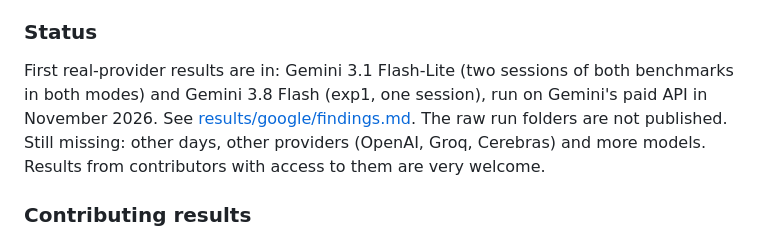
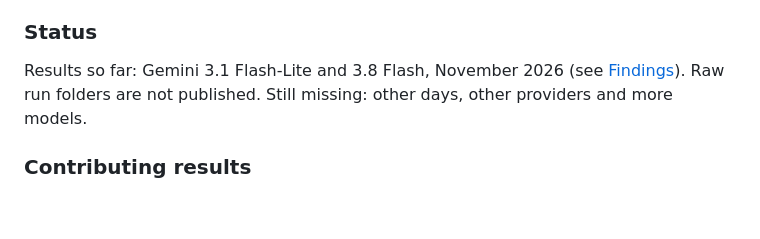
Before and after one commit to pradneshfernandez/tool-latency-bench, a Markdown page: README.md, the part around one of its changes. GitHub-like rendering; blank space fills up the shorter version.

```diff
--- a/README.md
+++ b/README.md
@@ -228,11 +237,8 @@ Following [A statistical approach to model evaluations](https://www.anthropic.co
 
 ### Status
 
-First real-provider results are in: Gemini 3.1 Flash-Lite (two sessions of both benchmarks in
-both modes) and Gemini 3.8 Flash (exp1, one session), run on Gemini's paid API in November 2026.
-See [results/google/findings.md](results/google/findings.md). The raw run folders are not
-published. Still missing: other days, other providers (OpenAI, Groq, Cerebras) and more models.
-Results from contributors with access to them are very welcome.
+Results so far: Gemini 3.1 Flash-Lite and 3.8 Flash, November 2026 (see [Findings](#findings)).
+Raw run folders are not published. Still missing: other days, other providers and more models.
 
 ### Contributing results
 
```
Also changed, not shown: other parts of README.md (+33 -24 lines).
